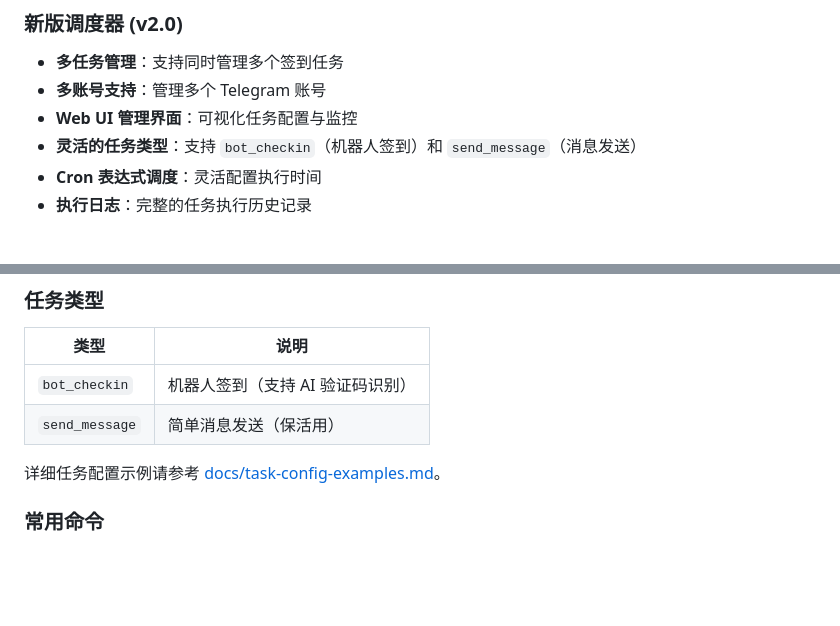
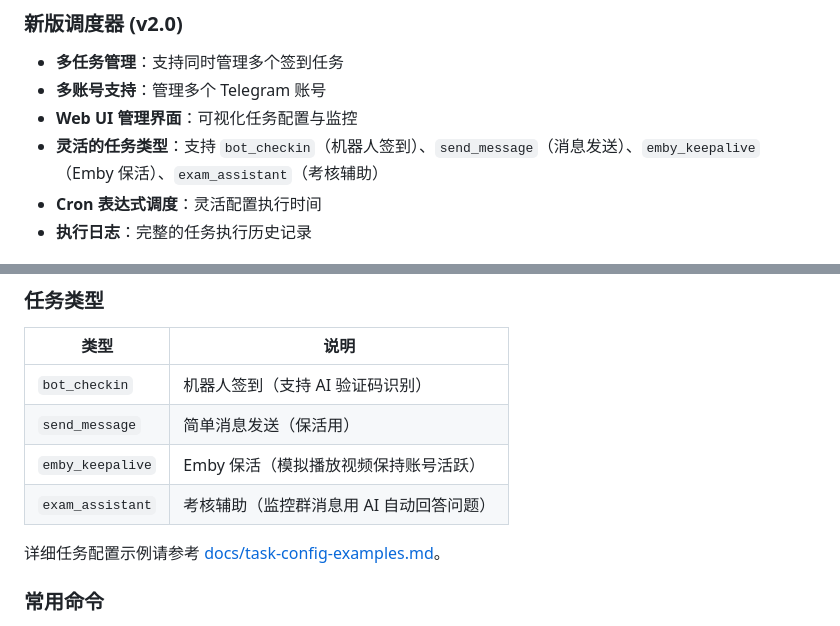
Before and after one commit to ZJ145013/EmbyCheckin, a Markdown page: README.md, 2 parts joined by grey strips. GitHub-like rendering; blank space fills up the shorter version.

Commit message:
docs: 更新 README 添加 emby_keepalive 和 exam_assistant 任务类型说明

```diff
--- a/README.md
+++ b/README.md
@@ -15,7 +15,7 @@
 - **多任务管理**：支持同时管理多个签到任务
 - **多账号支持**：管理多个 Telegram 账号
 - **Web UI 管理界面**：可视化任务配置与监控
-- **灵活的任务类型**：支持 `bot_checkin`（机器人签到）和 `send_message`（消息发送）
+- **灵活的任务类型**：支持 `bot_checkin`（机器人签到）、`send_message`（消息发送）、`emby_keepalive`（Emby 保活）、`exam_assistant`（考核辅助）
 - **Cron 表达式调度**：灵活配置执行时间
 - **执行日志**：完整的任务执行历史记录
 
@@ -291,6 +291,8 @@ AI 配置支持 OpenAI / Gemini / Claude。
 |------|------|
 | `bot_checkin` | 机器人签到（支持 AI 验证码识别） |
 | `send_message` | 简单消息发送（保活用） |
+| `emby_keepalive` | Emby 保活（模拟播放视频保持账号活跃） |
+| `exam_assistant` | 考核辅助（监控群消息用 AI 自动回答问题） |
 
 详细任务配置示例请参考 [docs/task-config-examples.md](docs/task-config-examples.md)。
 
```
